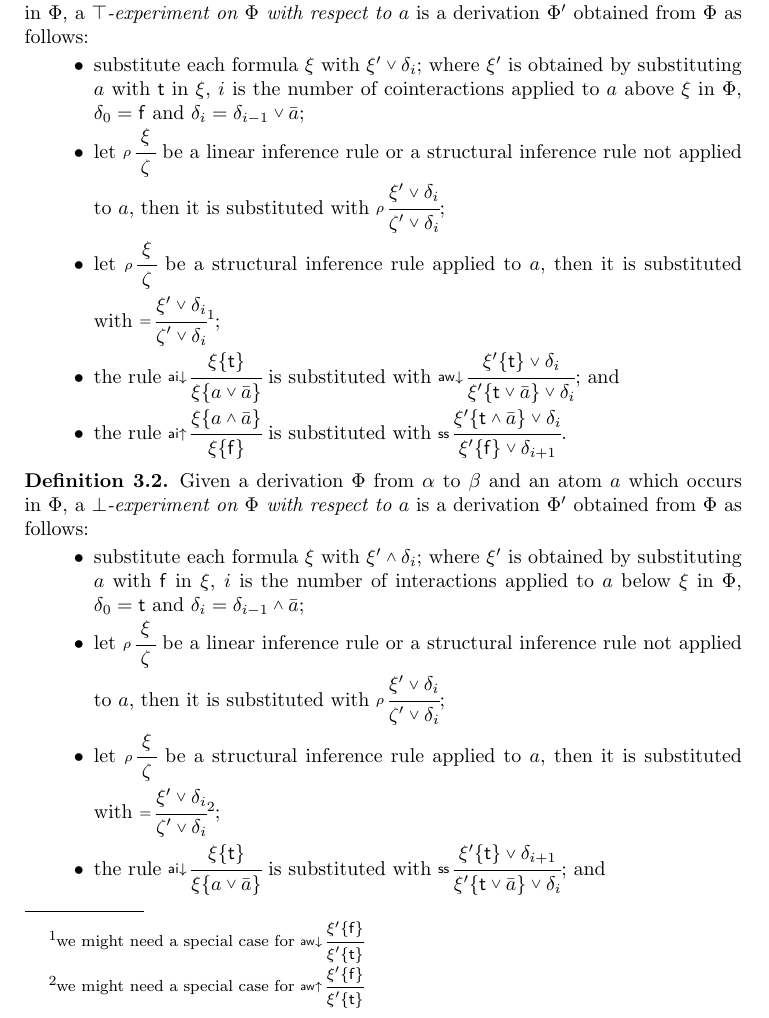
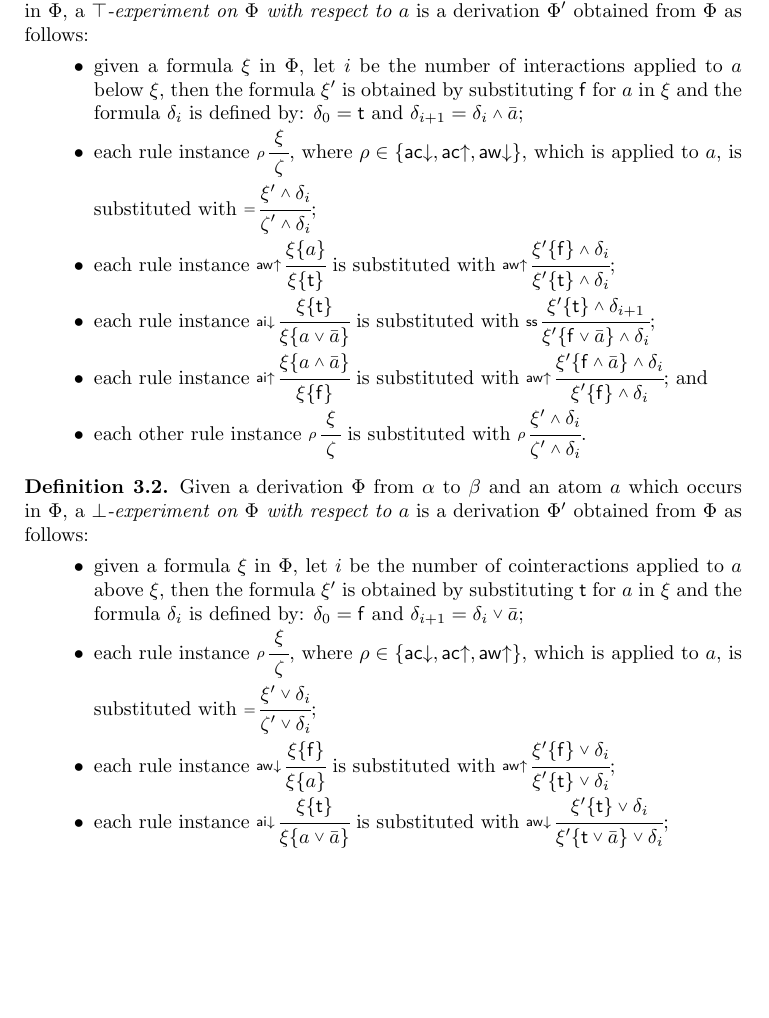
Before and after one commit to teg/atomic-flows-ii, a LaTeX paper (AFII.tex): part of page 3 of 10, cut so that both start at the same text, the shorter picture padded with empty space. Compiled offline with pdfLaTeX.

Commit message:
Fixed the new definitions of experiments

```diff
--- a/AFII.tex
+++ b/AFII.tex
@@ -170,22 +170,23 @@ Each of the derivaitons obtained as described above, is a special case of what w
 \begin{defi}\label{DefTopExperiment}
 Given a derivation $\Phi$ from $\alpha$ to $\beta$ and an atom $a$ which occurs in $\Phi$, a \emph{$\top$-experiment on $\Phi$ with respect to $a$} is a derivation $\Phi'$ obtained from $\Phi$ as follows:
 \begin{itemize}
- \item substitute each formula $\xi$ with $\vls[\xi'.\delta_i]$; where $\xi'$ is obtained by substituting $a$ with $\ttt$ in $\xi$, $i$ is the number of cointeractions applied to $a$ above $\xi$ in $\Phi$, $\delta_0=\fff$ and $\delta_i=\vls[\delta_{i-1}.{\bar a}]$;
- \item let $\vlinf{\rho}{}{\zeta}{\xi}$ be a linear inference rule or a structural inference rule not applied to $a$, then it is substituted with $\vlinf{\rho}{}{\vls[\zeta'.\delta_i]}{\vls[\xi'.\delta_i]}$;
- \item let $\vlinf{\rho}{}{\zeta}{\xi}$ be a structural inference rule applied to $a$, then it is substituted with $\vlinf{=}{}{\vls[\zeta'.\delta_i]}{\vls[\xi'.\delta_i]}$\footnote{we might need a special case for $\vlinf{\awd}{}{\xi'\{\ttt\}}{\xi'\{\fff\}}$};
- \item the rule $\vlinf{\aid}{}{\xi\{\vls[a.{\bar a}]\}}{\xi\{\ttt\}}$ is substituted with $\vlinf{\awd}{}{\vls[\xi'\{\vls[\ttt.{\bar a}]\}.\delta_i]}{\vls[\xi'\{\ttt\}.\delta_i]}$; and
- \item the rule $\vlinf{\aiu}{}{\xi\{\fff\}}{\xi\{\vls(a.{\bar a})\}}$ is substituted with $\vlinf{\sus}{}{\vls[\xi'\{\fff\}.\delta_{i+1}]}{\vls[\xi'\{\vls(\ttt.{\bar a})\}.\delta_i]}$.
+ \item given a formula $\xi$ in $\Phi$, let $i$ be the number of interactions applied to $a$ below $\xi$, then the formula $\xi'$ is obtained by substituting $\fff$ for $a$ in $\xi$ and the formula $\delta_i$ is defined by: $\delta_0=\ttt$ and $\delta_{i+1}=\vls(\delta_i.{\bar a})$;
+ \item each rule instance $\vlinf{\rho}{}{\zeta}{\xi}$, where $\rho\in\{\acd,\acu,\awd\}$, which is applied to $a$, is substituted with $\vlinf{=}{}{\vls(\zeta'.\delta_i)}{\vls(\xi'.\delta_i)}$;
+ \item each rule instance $\vlinf{\awu}{}{\xi\{\ttt\}}{\xi\{a\}}$ is substituted with $\vlinf{\awu}{}{\vls(\xi'\{\ttt\}.\delta_i)}{\vls(\xi'\{\fff\}.\delta_i)}$;
+ \item each rule instance $\vlinf{\aid}{}{\xi\{\vls[a.{\bar a}]\}}{\xi\{\ttt\}}$ is substituted with $\vlinf{\sus}{}{\vls(\xi'\{\vls[\fff.{\bar a}]\}.\delta_i)}{\vls(\xi'\{\ttt\}.\delta_{i+1})}$;
+ \item each rule instance $\vlinf{\aiu}{}{\xi\{\fff\}}{\xi\{\vls(a.{\bar a})\}}$ is substituted with $\vlinf{\awu}{}{\vls(\xi'\{\fff\}.\delta_i)}{\vls(\xi'\{\vls(\fff.{\bar a})\}.\delta_i)}$; and
+ \item each other rule instance $\vlinf{\rho}{}{\zeta}{\xi}$ is substituted with $\vlinf{\rho}{}{\vls(\zeta'.\delta_i)}{\vls(\xi'.\delta_i)}$.
 \end{itemize}
 \end{defi}
 
 \begin{defi}\label{DefBotExperiment}
 Given a derivation $\Phi$ from $\alpha$ to $\beta$ and an atom $a$ which occurs in $\Phi$, a \emph{$\bot$-experiment on $\Phi$ with respect to $a$} is a derivation $\Phi'$ obtained from $\Phi$ as follows:
 \begin{itemize}
- \item substitute each formula $\xi$ with $\vls(\xi'.\delta_i)$; where $\xi'$ is obtained by substituting $a$ with $\fff$ in $\xi$, $i$ is the number of interactions applied to $a$ below $\xi$ in $\Phi$, $\delta_0=\ttt$ and $\delta_i=\vls(\delta_{i-1}.{\bar a})$;
- \item let $\vlinf{\rho}{}{\zeta}{\xi}$ be a linear inference rule or a structural inference rule not applied to $a$, then it is substituted with $\vlinf{\rho}{}{\vls[\zeta'.\delta_i]}{\vls[\xi'.\delta_i]}$;
- \item let $\vlinf{\rho}{}{\zeta}{\xi}$ be a structural inference rule applied to $a$, then it is substituted with $\vlinf{=}{}{\vls[\zeta'.\delta_i]}{\vls[\xi'.\delta_i]}$\footnote{we might need a special case for $\vlinf{\awu}{}{\xi'\{\ttt\}}{\xi'\{\fff\}}$};
- \item the rule $\vlinf{\aid}{}{\xi\{\vls[a.{\bar a}]\}}{\xi\{\ttt\}}$ is substituted with $\vlinf{\sus}{}{\vls[\xi'\{\vls[\ttt.{\bar a}]\}.\delta_i]}{\vls[\xi'\{\ttt\}.\delta_{i+1}]}$; and
- \item the rule $\vlinf{\aiu}{}{\xi\{\fff\}}{\xi\{\vls(a.{\bar a})\}}$ is substituted with $\vlinf{\awu}{}{\vls[\xi'\{\ttt\}.\delta_i]}{\vls[\xi'\{\vls(\ttt.{\bar a})\}.\delta_i]}$.
+ \item given a formula $\xi$ in $\Phi$, let $i$ be the number of cointeractions applied to $a$ above $\xi$, then the formula $\xi'$ is obtained by substituting $\ttt$ for $a$ in $\xi$ and the formula $\delta_i$ is defined by: $\delta_0=\fff$ and $\delta_{i+1}=\vls[\delta_i.{\bar a}]$; \item each rule instance $\vlinf{\rho}{}{\zeta}{\xi}$, where $\rho\in\{\acd,\acu,\awu\}$, which is applied to $a$, is substituted with $\vlinf{=}{}{\vls[\zeta'.\delta_i]}{\vls[\xi'.\delta_i]}$;
+ \item each rule instance $\vlinf{\awd}{}{\xi\{a\}}{\xi\{\fff\}}$ is substituted with $\vlinf{\awu}{}{\vls[\xi'\{\ttt\}.\delta_i]}{\vls[\xi'\{\fff\}.\delta_i]}$;
+ \item each rule instance $\vlinf{\aid}{}{\xi\{\vls[a.{\bar a}]\}}{\xi\{\ttt\}}$ is substituted with $\vlinf{\awd}{}{\vls[\xi'\{\vls[\ttt.{\bar a}]\}.\delta_i]}{\vls[\xi'\{\ttt\}.\delta_i]}$;
+ \item each rule instance $\vlinf{\aiu}{}{\xi\{\fff\}}{\xi\{\vls(a.{\bar a})\}}$ is substituted with $\vlinf{\sus}{}{\vls[\xi'\{\fff\}.\delta_{i+1}]}{\vls[\xi'\{\vls(\ttt.{\bar a})\}.\delta_i]}$; and
+ \item each other rule instance $\vlinf{\rho}{}{\zeta}{\xi}$ is substituted with $\vlinf{\rho}{}{\vls[\zeta'.\delta_i]}{\vls[\xi'.\delta_i]}$.
 \end{itemize}
 \end{defi}
 
```
